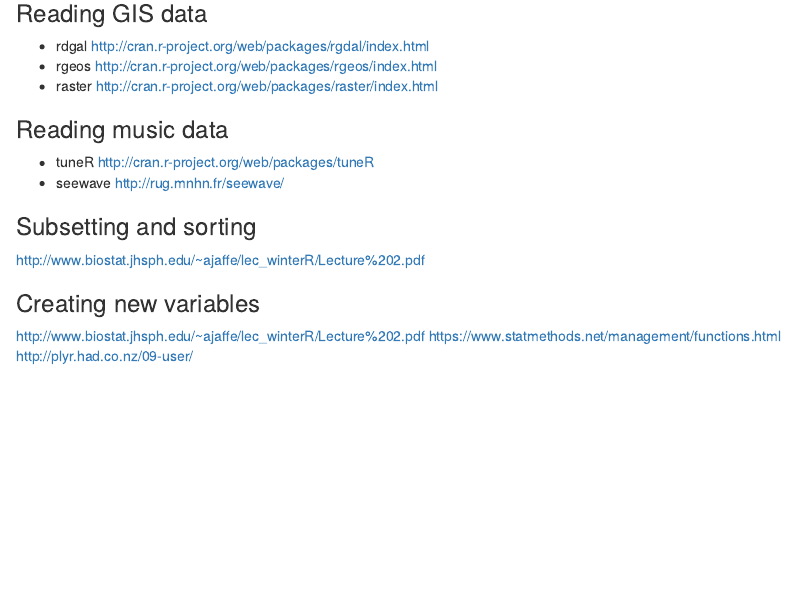
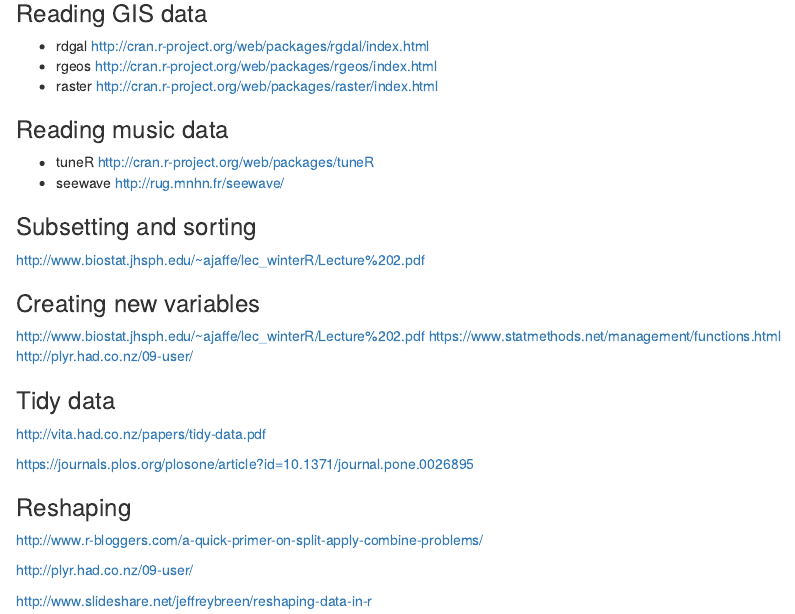
Before and after one commit to cormaal/03_Getting_And_Cleaning_Data, an R Markdown document (support/Useful_resources.Rmd): the page in a window 1100 px wide, from 1620 px down. Rendered offline with R 4.5, knitr and Pandoc, with nearby package versions.

Commit message:
Updated with Tidy data and Reshaping

```diff
--- a/support/Useful_resources.Rmd
+++ b/support/Useful_resources.Rmd
@@ -132,3 +132,19 @@ http://www.biostat.jhsph.edu/~ajaffe/lec_winterR/Lecture%202.pdf
 http://www.biostat.jhsph.edu/~ajaffe/lec_winterR/Lecture%202.pdf
 https://www.statmethods.net/management/functions.html
 http://plyr.had.co.nz/09-user/
+
+
+### Tidy data
+
+http://vita.had.co.nz/papers/tidy-data.pdf
+
+https://journals.plos.org/plosone/article?id=10.1371/journal.pone.0026895
+
+
+### Reshaping
+
+http://www.r-bloggers.com/a-quick-primer-on-split-apply-combine-problems/
+
+http://plyr.had.co.nz/09-user/
+
+http://www.slideshare.net/jeffreybreen/reshaping-data-in-r
```
